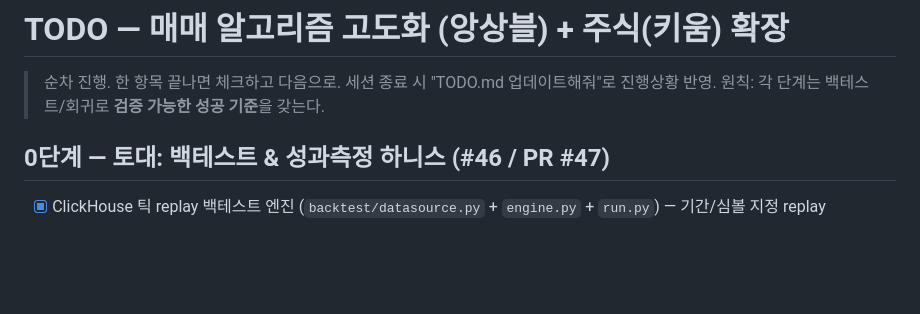
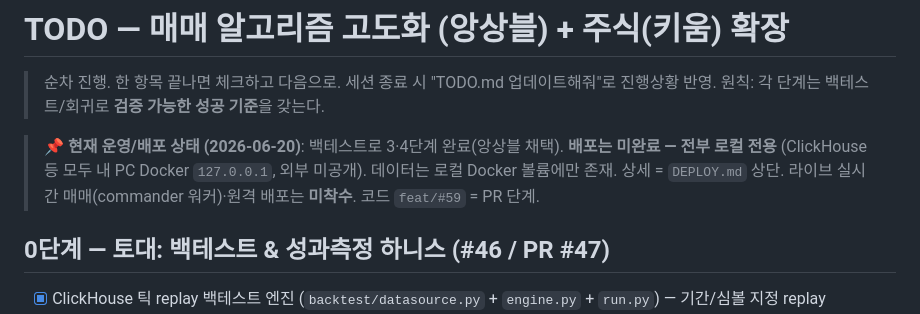
Before and after one commit to SIDED00R/quant-trader, a Markdown page: TODO.md, the part around the change. Rendered like a GitHub page; blank space fills up the shorter version.

```diff
--- a/TODO.md
+++ b/TODO.md
@@ -2,6 +2,10 @@
 
 > 순차 진행. 한 항목 끝나면 체크하고 다음으로. 세션 종료 시 "TODO.md 업데이트해줘"로 진행상황 반영.
 > 원칙: 각 단계는 백테스트/회귀로 **검증 가능한 성공 기준**을 갖는다.
+
+> **📌 현재 운영/배포 상태 (2026-06-20)**: 백테스트로 3·4단계 완료(앙상블 채택). **배포는 미완료 — 전부 로컬 전용**
+> (ClickHouse 등 모두 내 PC Docker `127.0.0.1`, 외부 미공개). 데이터는 로컬 Docker 볼륨에만 존재. 상세 = `DEPLOY.md` 상단.
+> 라이브 실시간 매매(commander 워커)·원격 배포는 **미착수**. 코드 `feat/#59` = PR 단계.
 
 ## 0단계 — 토대: 백테스트 & 성과측정 하니스  (#46 / PR #47)
 - [x] ClickHouse 틱 replay 백테스트 엔진 (`backtest/datasource.py` + `engine.py` + `run.py`) — 기간/심볼 지정 replay
```
Also changed, not shown: DEPLOY.md (+7 -0 lines).
